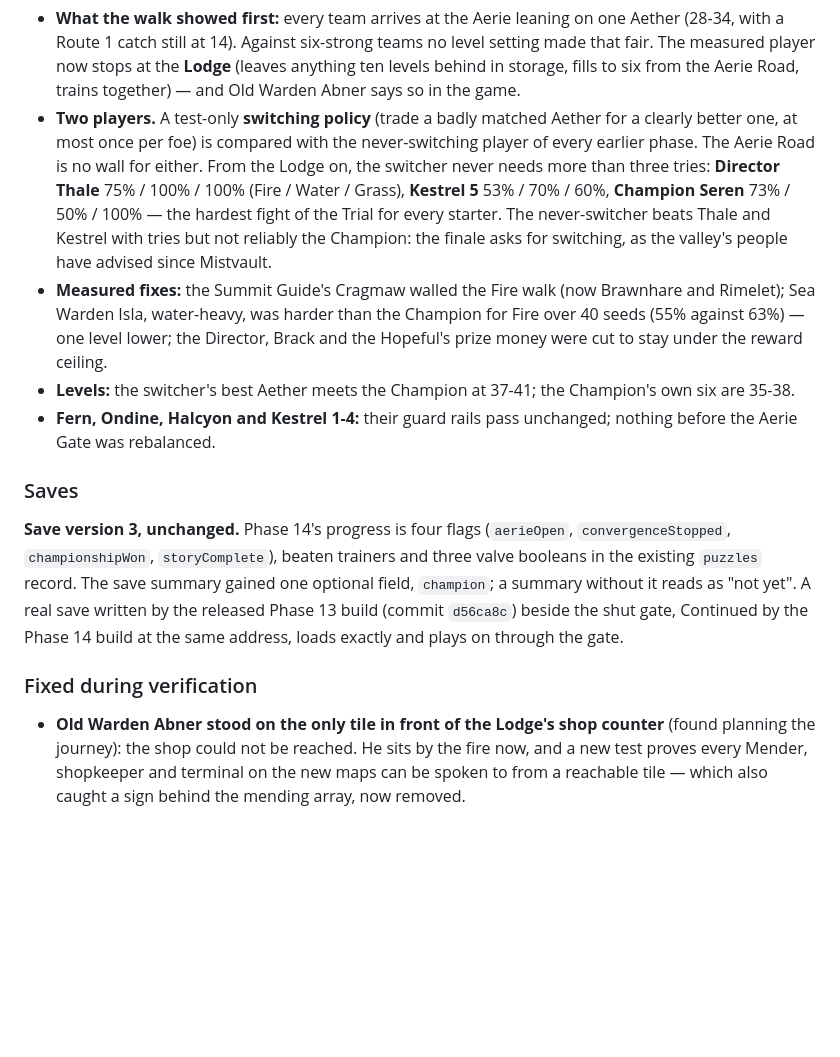
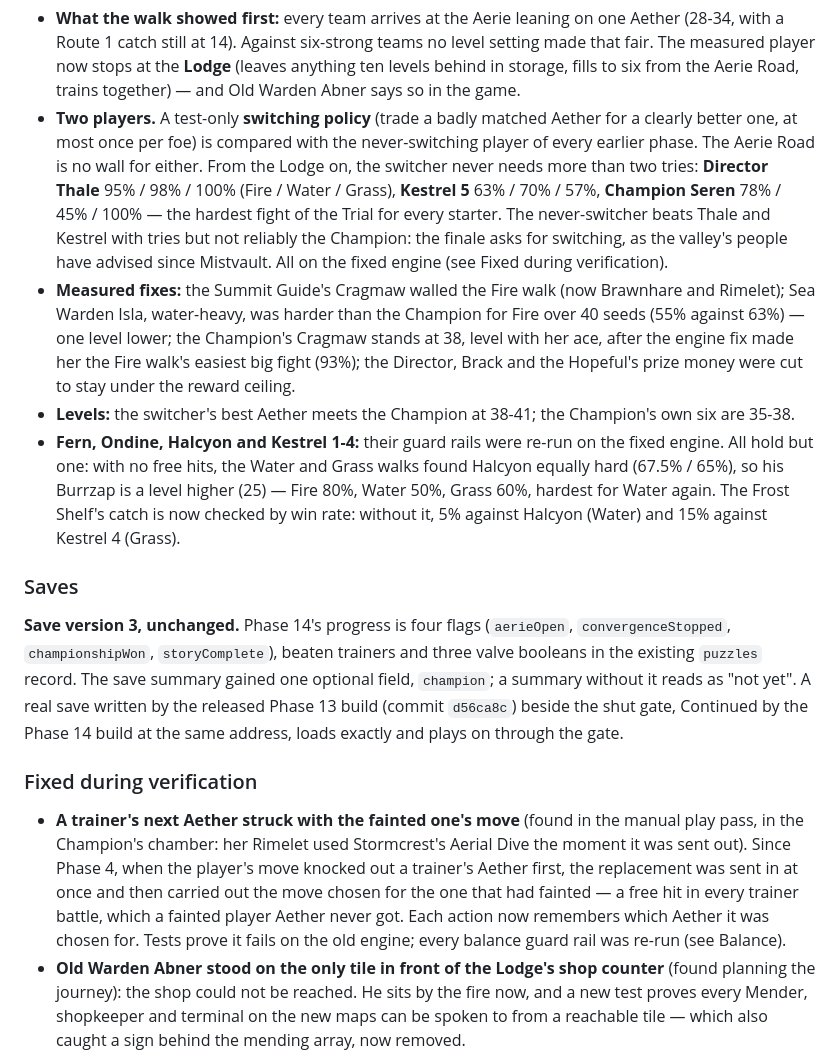
Before and after one commit to TheInfuriator/Monster-RPG, a Markdown page: CHANGELOG.md, the part around the change. Rendered like a GitHub page; blank space fills up the shorter version.

```diff
--- a/CHANGELOG.md
+++ b/CHANGELOG.md
@@ -114,21 +114,27 @@ section 25.
 - **Two players.** A test-only **switching policy** (trade a badly matched
   Aether for a clearly better one, at most once per foe) is compared with the
   never-switching player of every earlier phase. The Aerie Road is no wall for
-  either. From the Lodge on, the switcher never needs more than three tries:
-  **Director Thale** 75% / 100% / 100% (Fire / Water / Grass), **Kestrel 5**
-  53% / 70% / 60%, **Champion Seren** 73% / 50% / 100% — the hardest fight of
+  either. From the Lodge on, the switcher never needs more than two tries:
+  **Director Thale** 95% / 98% / 100% (Fire / Water / Grass), **Kestrel 5**
+  63% / 70% / 57%, **Champion Seren** 78% / 45% / 100% — the hardest fight of
   the Trial for every starter. The never-switcher beats Thale and Kestrel with
   tries but not reliably the Champion: the finale asks for switching, as the
-  valley's people have advised since Mistvault.
+  valley's people have advised since Mistvault. All on the fixed engine (see
+  Fixed during verification).
 - **Measured fixes:** the Summit Guide's Cragmaw walled the Fire walk (now
   Brawnhare and Rimelet); Sea Warden Isla, water-heavy, was harder than the
   Champion for Fire over 40 seeds (55% against 63%) — one level lower; the
-  Director, Brack and the Hopeful's prize money were cut to stay under the
-  reward ceiling.
-- **Levels:** the switcher's best Aether meets the Champion at 37-41; the
+  Champion's Cragmaw stands at 38, level with her ace, after the engine fix
+  made her the Fire walk's easiest big fight (93%); the Director, Brack and
+  the Hopeful's prize money were cut to stay under the reward ceiling.
+- **Levels:** the switcher's best Aether meets the Champion at 38-41; the
   Champion's own six are 35-38.
-- **Fern, Ondine, Halcyon and Kestrel 1-4:** their guard rails pass
-  unchanged; nothing before the Aerie Gate was rebalanced.
+- **Fern, Ondine, Halcyon and Kestrel 1-4:** their guard rails were re-run
+  on the fixed engine. All hold but one: with no free hits, the Water and
+  Grass walks found Halcyon equally hard (67.5% / 65%), so his Burrzap is a
+  level higher (25) — Fire 80%, Water 50%, Grass 60%, hardest for Water again.
+  The Frost Shelf's catch is now checked by win rate: without it, 5% against
+  Halcyon (Water) and 15% against Kestrel 4 (Grass).
 
 ### Saves
 
@@ -142,6 +148,15 @@ the same address, loads exactly and plays on through the gate.
 
 ### Fixed during verification
 
+- **A trainer's next Aether struck with the fainted one's move** (found in
+  the manual play pass, in the Champion's chamber: her Rimelet used
+  Stormcrest's Aerial Dive the moment it was sent out). Since Phase 4, when
+  the player's move knocked out a trainer's Aether first, the replacement was
+  sent in at once and then carried out the move chosen for the one that had
+  fainted — a free hit in every trainer battle, which a fainted player Aether
+  never got. Each action now remembers which Aether it was chosen for. Tests
+  prove it fails on the old engine; every balance guard rail was re-run (see
+  Balance).
 - **Old Warden Abner stood on the only tile in front of the Lodge's shop
   counter** (found planning the journey): the shop could not be reached. He
   sits by the fire now, and a new test proves every Mender, shopkeeper and
```
Also changed, not shown: GAME_DESIGN.md (+39 -20 lines), TODO.md (+4 -0 lines).
